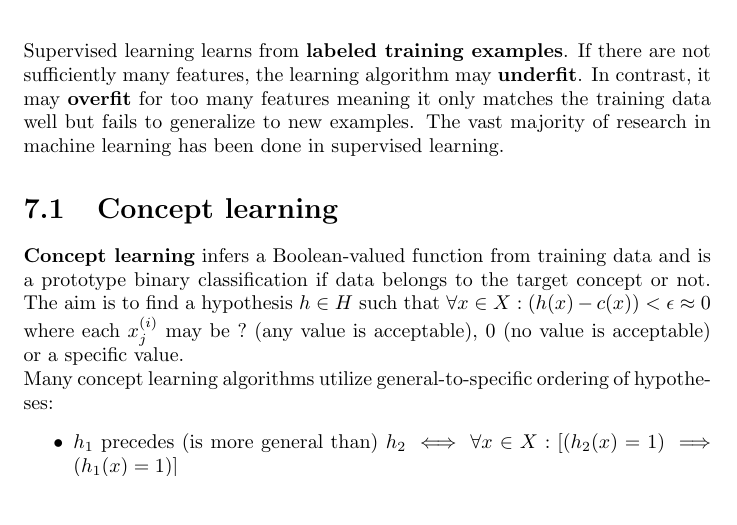
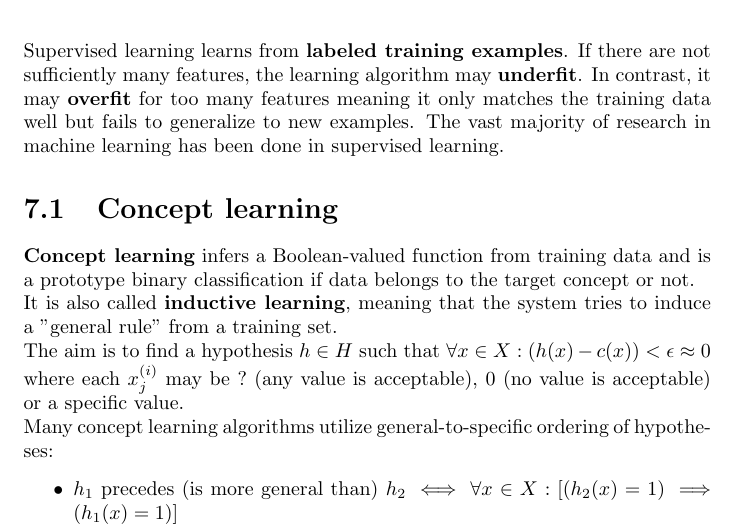
Before and after one commit to karimif/ai_notes, a LaTeX thesis (notes.tex): part of page 22 of 66, cut so that both start at the same text, the shorter picture padded with empty space. Compiled offline with pdfLaTeX.

Commit message:
Minor improvement

```diff
--- a/notes.tex
+++ b/notes.tex
@@ -902,6 +902,9 @@ Supervised learning learns from {\bf labeled training examples}. If there are no
 
 \section{Concept learning}
 {\bf Concept learning} infers a Boolean-valued function from training data and is a prototype binary classification if data belongs to the target concept or not.
+\\
+It is also called {\bf inductive learning}, meaning that the system tries to induce a "general rule" from a training set.
+\\
 The aim is to find a hypothesis $h\in H$ such that $\forall x\in X: (h(x) - c(x)) < \epsilon \approx 0$ where each $x^{(i)}_j$ may be $?$ (any value is acceptable), $0$ (no value is acceptable) or a specific value.
 \\
 Many concept learning algorithms utilize general-to-specific ordering of hypotheses:
```
